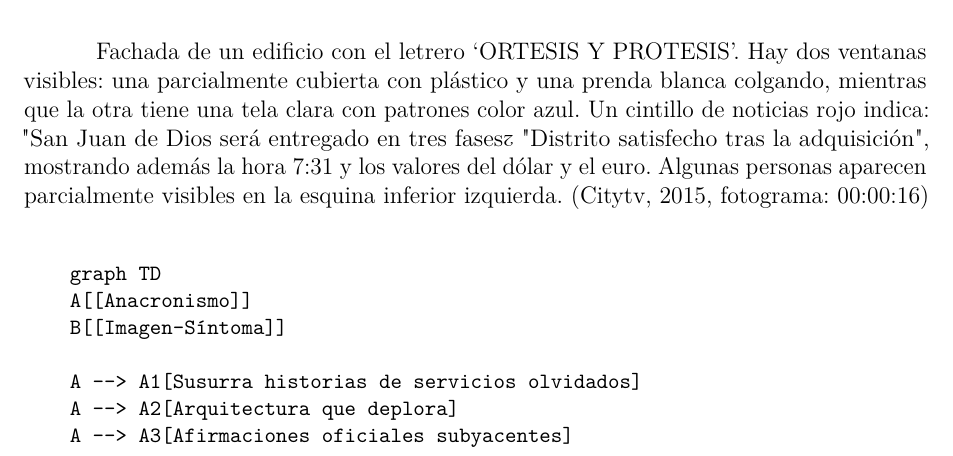
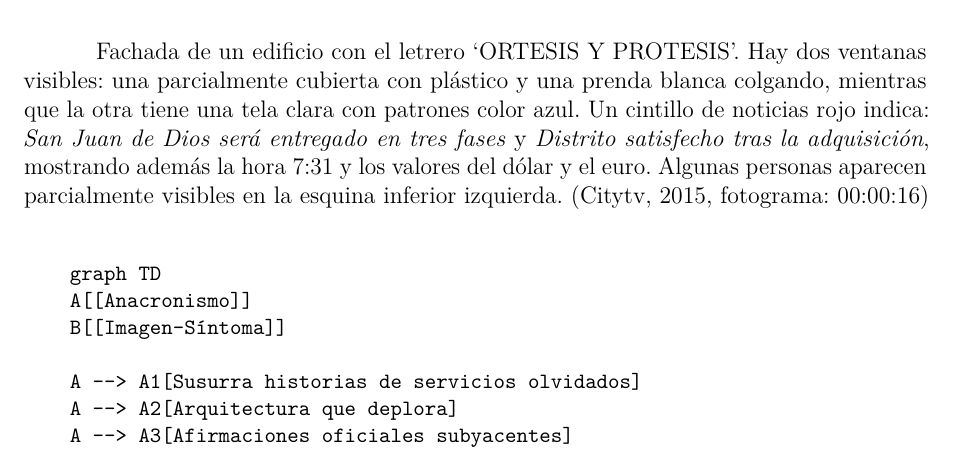
Before and after one commit to desarroyame/tesis-maestria, a LaTeX document (main.tex, which reads chapters/chapter_5.tex): part of page 61 of 93, cut so that both start at the same text. Compiled offline with pdfLaTeX.

Commit message:
ajuste comillas

```diff
--- a/chapters/chapter_5.tex
+++ b/chapters/chapter_5.tex
@@ -67,7 +67,7 @@ Cocina de tamaño medio, con una ventana grande que ocupa casi toda una pared. L
     \label{fig:Citytv_junio2015_fotograma_00_00_16}
 \end{figure}
 
-Fachada de un edificio con el letrero `ORTESIS Y PROTESIS'. Hay dos ventanas visibles: una parcialmente cubierta con plástico y una prenda blanca colgando, mientras que la otra tiene una tela clara con patrones color azul. Un cintillo de noticias rojo indica: "San Juan de Dios será entregado en tres fases" y "Distrito satisfecho tras la adquisición", mostrando además la hora 7:31 y los valores del dólar y el euro. Algunas personas aparecen parcialmente visibles en la esquina inferior izquierda. \parencite[fotograma: 00:00:16]{CitytvJunio2015}
+Fachada de un edificio con el letrero `ORTESIS Y PROTESIS'. Hay dos ventanas visibles: una parcialmente cubierta con plástico y una prenda blanca colgando, mientras que la otra tiene una tela clara con patrones color azul. Un cintillo de noticias rojo indica: \textit{San Juan de Dios será entregado en tres fases} y \textit{Distrito satisfecho tras la adquisición}, mostrando además la hora 7:31 y los valores del dólar y el euro. Algunas personas aparecen parcialmente visibles en la esquina inferior izquierda. \parencite[fotograma: 00:00:16]{CitytvJunio2015}
 
 \small
 \singlespacing \begin{verbatim}
```
Also changed, not shown: chapters/chapter_5.tex (2 more changed lines).
